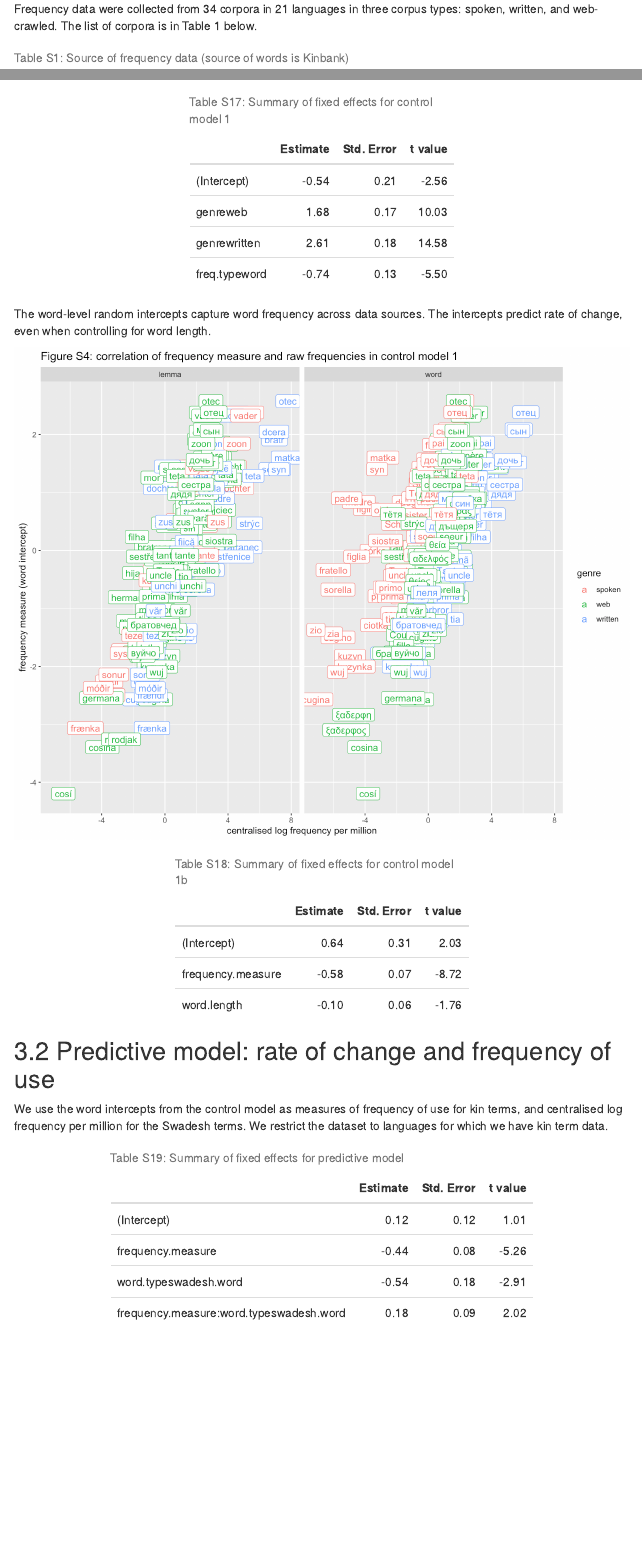
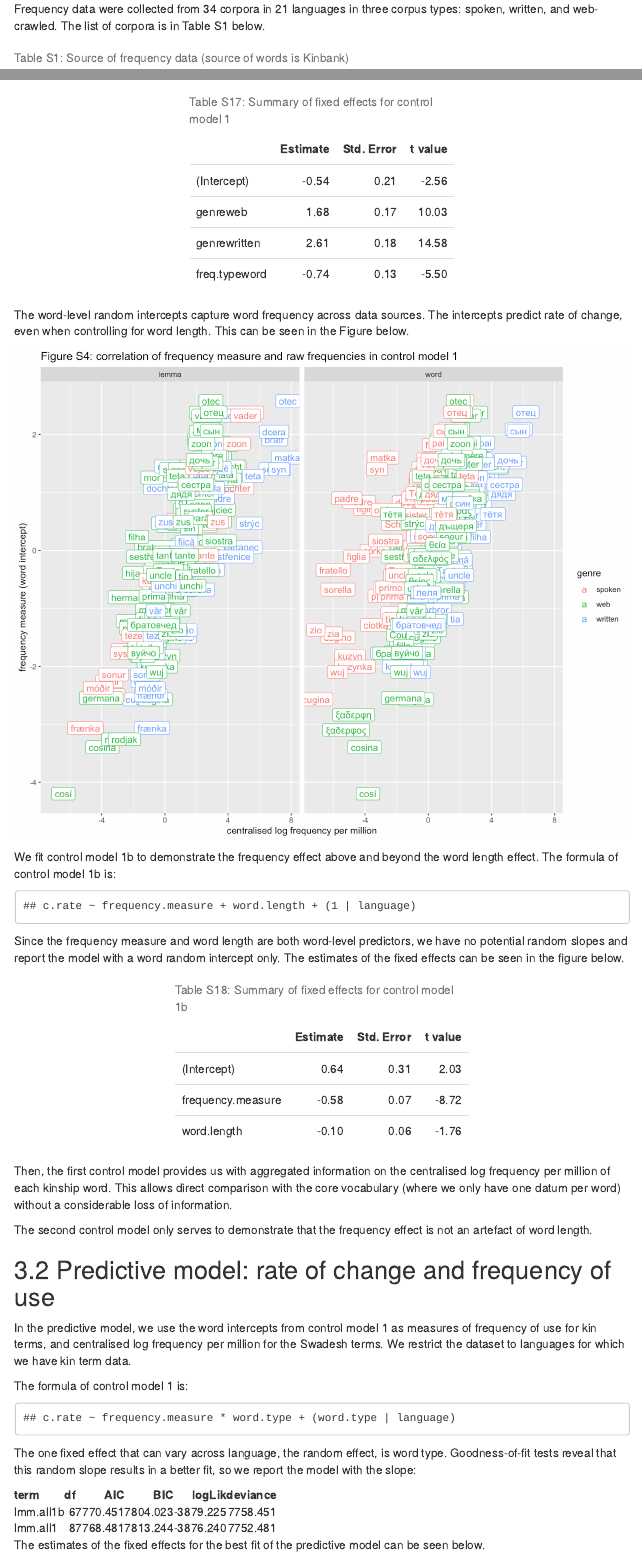
Before and after one commit to petyaracz/RaczPassmoreSheadJordan2019, an R Markdown document (supplementary-information.Rmd): the page in a window 1100 px wide, from 390 px down, and a second part further down, joined at a grey line. The pictures show the output file supplementary-information.html that the author committed with the source, opened offline; menus at the side of the page are left out.

Commit message:
fixed supp

````diff
--- a/supplementary-information.Rmd
+++ b/supplementary-information.Rmd
@@ -3,6 +3,7 @@ title: "Supplementary Information, Usage frequency and lexical class determine t
 author: "Rácz, Passmore, Sheard, and Jordan"
 output:
   pdf_document:
+    latex_engine: xelatex
     toc: yes
   html_document:
     number_sections: yes
@@ -57,7 +60,7 @@ nlangfreq = sd %>%
 
 We collected kin terms from `r nlang` languages for the following relations: `r kinterms`, collected from a combination of native speakers, ethnographies, and dictionaries in our ['Kinbank' database](https://excd.org/research-activities/kinbank/). Initially, the analyses used a broader set of kinship terms (e.g. FB, FZ), however we restricted the sample to form a comparable set of word frequencies. This is because most Indo-European languages do not have separate terms for e.g.\ MZD and MBD and separate terms for e.g.\ BW are exceedingly rare (both across languages as types and within languages as token). We have not included _husband_ and _wife_, because these are often synonymous with _man_ and _woman_, respectively.
 
-Frequency data were collected from `r ncorpora` corpora in `r nlangfreq` languages in three corpus types: spoken, written, and web-crawled. The list of corpora is in Table 1 below.
+Frequency data were collected from `r ncorpora` corpora in `r nlangfreq` languages in three corpus types: spoken, written, and web-crawled. The list of corpora is in Table S1 below.
 
 ```{r}
 corpora %>%
@@ -353,10 +356,11 @@ d.k = d %>% filter(word.type == 'kin.term') %>% droplevels
 
 # control for genre and frequency type (lemma / word) and word length
 lmm.k1 = lmer(clfpm ~ genre + freq.type + (1|word), data = d.k, REML = F, lmerControl(optimizer = 'bobyqa'))
+
 # summary(lmm.k1)
 lmm.k1.ranef = data.frame(ranef(lmm.k1)$word)
 lmm.k1.ranef$word = rownames(lmm.k1.ranef)
 names(lmm.k1.ranef)[1] = 'frequency.measure'
 d.k = merge(d.k,lmm.k1.ranef)
+```
 
-# print(formula(lmm.k1))
@@ -363,11 +375,12 @@ d.k = merge(d.k,lmm.k1.ranef)
+```{r }
+
 summary(lmm.k1)$coef %>%
   kable('html', digits = 2, caption = 'Table S17: Summary of fixed effects for control model 1') %>%
   kable_styling(full_width = FALSE)
 ```
 
 The word-level random intercepts capture word frequency across data sources.
-The intercepts predict rate of change, even when controlling for word length.
-
+The intercepts predict rate of change, even when controlling for word length. This can be seen in the Figure below.
 
 ```{r fig.width = 10, fig.height = 8}
 ggplot(d.k, aes(x = clfpm, y = frequency.measure, colour = genre, label = word)) +
@@ -390,14 +404,29 @@ d.k2$word %>%
 lmm.k2 = lmer(c.rate ~ frequency.measure + word.length + (1 |language), data = d.k2, REML = F, lmerControl(optimizer = 'bobyqa'))
 # summary(lmm.k2)
 # print(formula(lmm.k2))
+```
+
+We fit control model 1b to demonstrate the frequency effect above and beyond the word length effect. The formula of control model 1b is:
+
+```{r }
+print(formula(lmm.k2))
+```
+
+Since the frequency measure and word length are both word-level predictors, we have no potential random slopes and report the model with a word random intercept only. The estimates of the fixed effects can be seen in the figure below.
+
+```{r }
 summary(lmm.k2)$coef %>%
   kable('html', digits = 2, caption = 'Table S18: Summary of fixed effects for control model 1b') %>%
   kable_styling(full_width = FALSE)
 ```
 
+Then, the first control model provides us with aggregated information on the centralised log frequency per million of each kinship word. This allows direct comparison with the core vocabulary (where we only have one datum per word) without a considerable loss of information.
+
+The second control model only serves to demonstrate that the frequency effect is not an artefact of word length.
+
 ## Predictive model: rate of change and frequency of use
 
-We use the word intercepts from the control model as measures of frequency of use for kin terms, and centralised log frequency per million for the Swadesh terms. We restrict the dataset to languages for which we have kin term data.
+In the predictive model, we use the word intercepts from control model 1 as measures of frequency of use for kin terms, and centralised log frequency per million for the Swadesh terms. We restrict the dataset to languages for which we have kin term data.
 
 ```{r }
 d.sw = d %>% filter(word.type == 'swadesh.word')
@@ -410,3 +439,25 @@ d2 = rbind(d.k2,d.sw2)
 d2$word.type = as.factor(d2$word.type)
 
 lmm.all1 = lmer(c.rate ~ frequency.measure * word.type + (word.type|language), data = d2, REML = F, lmerControl(optimizer = 'bobyqa'))
+lmm.all1b = lmer(c.rate ~ frequency.measure * word.type + (1|language), data = d2, REML = F, lmerControl(optimizer = 'bobyqa'))
+
+```
+
+The formula of control model 1 is:
+
+```{r }
+print(formula(lmm.all1))
+```
+
+The one fixed effect that can vary across language, the random effect, is word type. Goodness-of-fit tests reveal that this random slope results in a better fit, so we report the model with the slope:
+
+```{r warning=F}
+anova.object = anova(lmm.all1,lmm.all1b) %>%
+  tidy
+names(anova.object) = names(anova.object)
+anova.object %>% select(term, df, AIC, BIC, logLik, deviance) %>%
+  kable()
+
+```
+
+The estimates of the fixed effects for the best fit of the predictive model can be seen below.
````
Also changed, not shown: figures/unnamed-chunk-6-1.pdf, figures/unnamed-chunk-6-2.pdf, figures/unnamed-chunk-6-3.pdf, supplementary-information.html, supplementary-information.tex (deleted), supplementary-information.Rmd (17 more changed lines), 1 other file.
